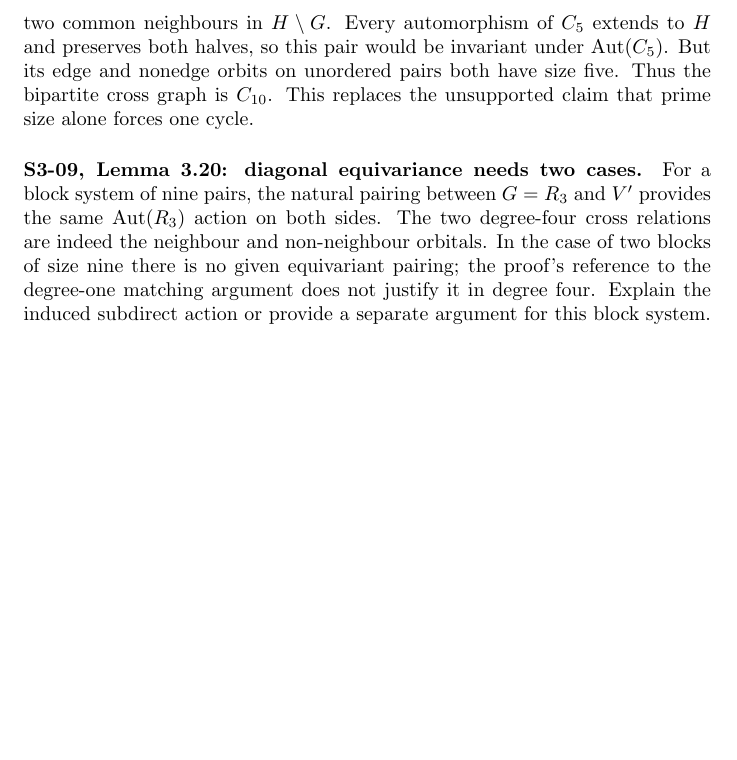
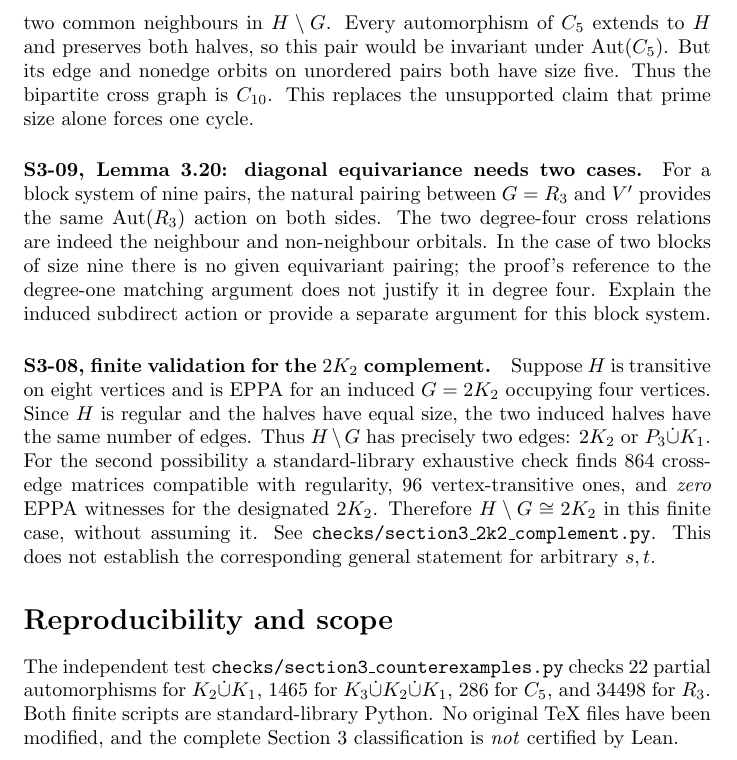
Before and after one commit to janhubicka/EPPA-III, a LaTeX document (validation/section3-rest.tex): part of page 2 of 2, cut so that both start at the same text, the shorter picture padded with empty space. Compiled offline with pdfLaTeX.

Commit message:
Record complete s=t=2 complement check and reproducibility

```diff
--- a/validation/section3-rest.tex
+++ b/validation/section3-rest.tex
@@ -69,4 +69,27 @@ pairing; the proof's reference to the degree-one
 matching argument does not justify it in degree four.
 Explain the induced subdirect action or provide a
 separate argument for this block system.
+\paragraph{S3-08, finite validation for the \(2K_2\) complement.}
+Suppose \(H\) is transitive on eight vertices and is EPPA
+for an induced \(G=2K_2\) occupying four vertices.
+Since \(H\) is regular and the halves have equal size,
+the two induced halves have the same number of edges.
+Thus \(H\setminus G\) has precisely two edges:
+\(2K_2\) or \(P_3\dot\cup K_1\).
+For the second possibility a standard-library exhaustive
+check finds 864 cross-edge matrices compatible with regularity,
+96 vertex-transitive ones, and \emph{zero} EPPA witnesses
+for the designated \(2K_2\). Therefore \(H\setminus G
+\cong2K_2\) in this finite case, without assuming it.
+See \texttt{checks/section3\_2k2\_complement.py}.
+This does not establish the corresponding general statement
+for arbitrary \(s,t\).
+\section*{Reproducibility and scope}
+The independent test \texttt{checks/section3\_counterexamples.py}
+checks 22 partial automorphisms for \(K_2\dot\cup K_1\),
+1465 for \(K_3\dot\cup K_2\dot\cup K_1\),
+286 for \(C_5\), and 34498 for \(R_3\). Both finite
+scripts are standard-library Python. No original TeX files
+have been modified, and the complete Section 3 classification
+is \emph{not} certified by Lean.
 \end{document}
```
